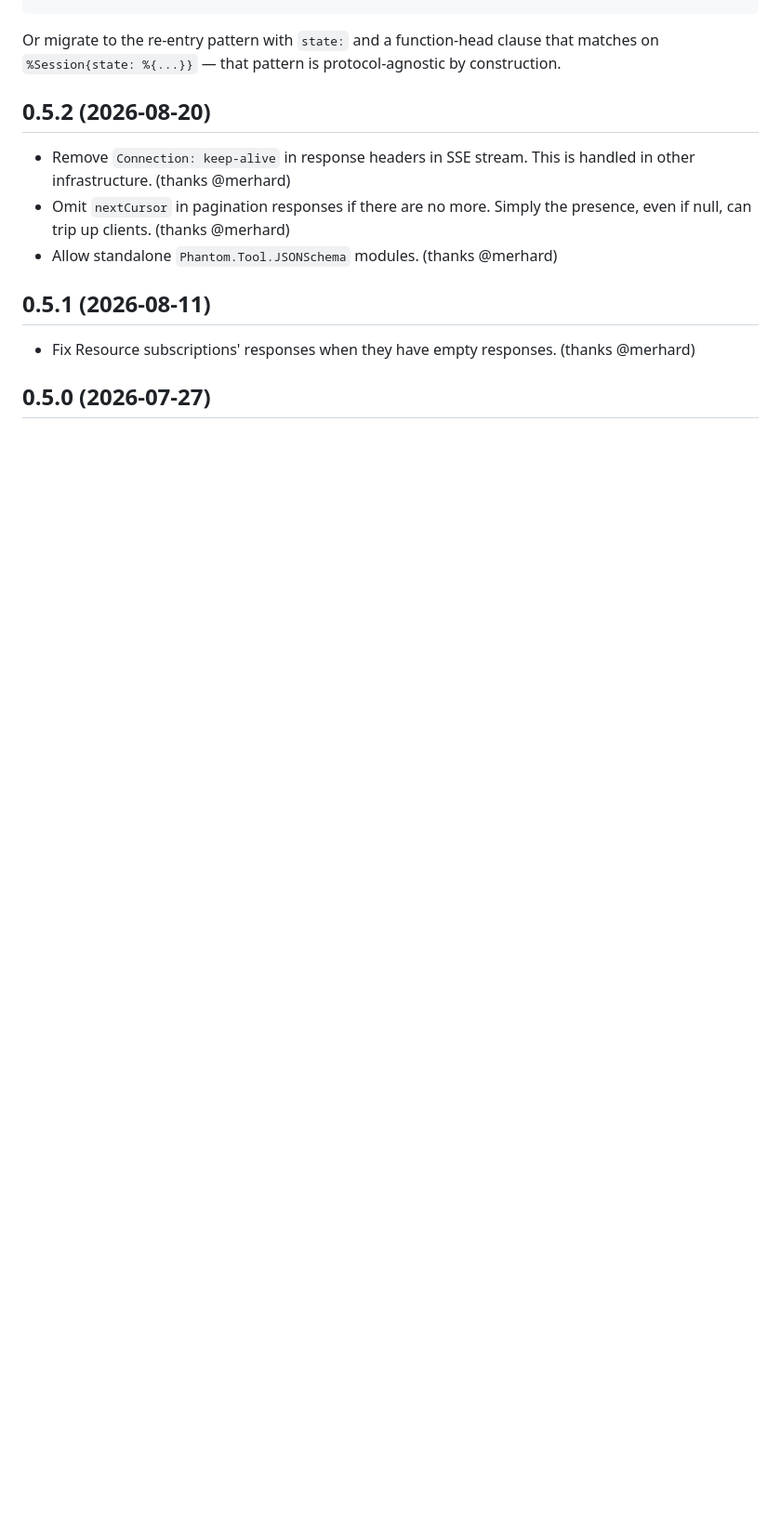
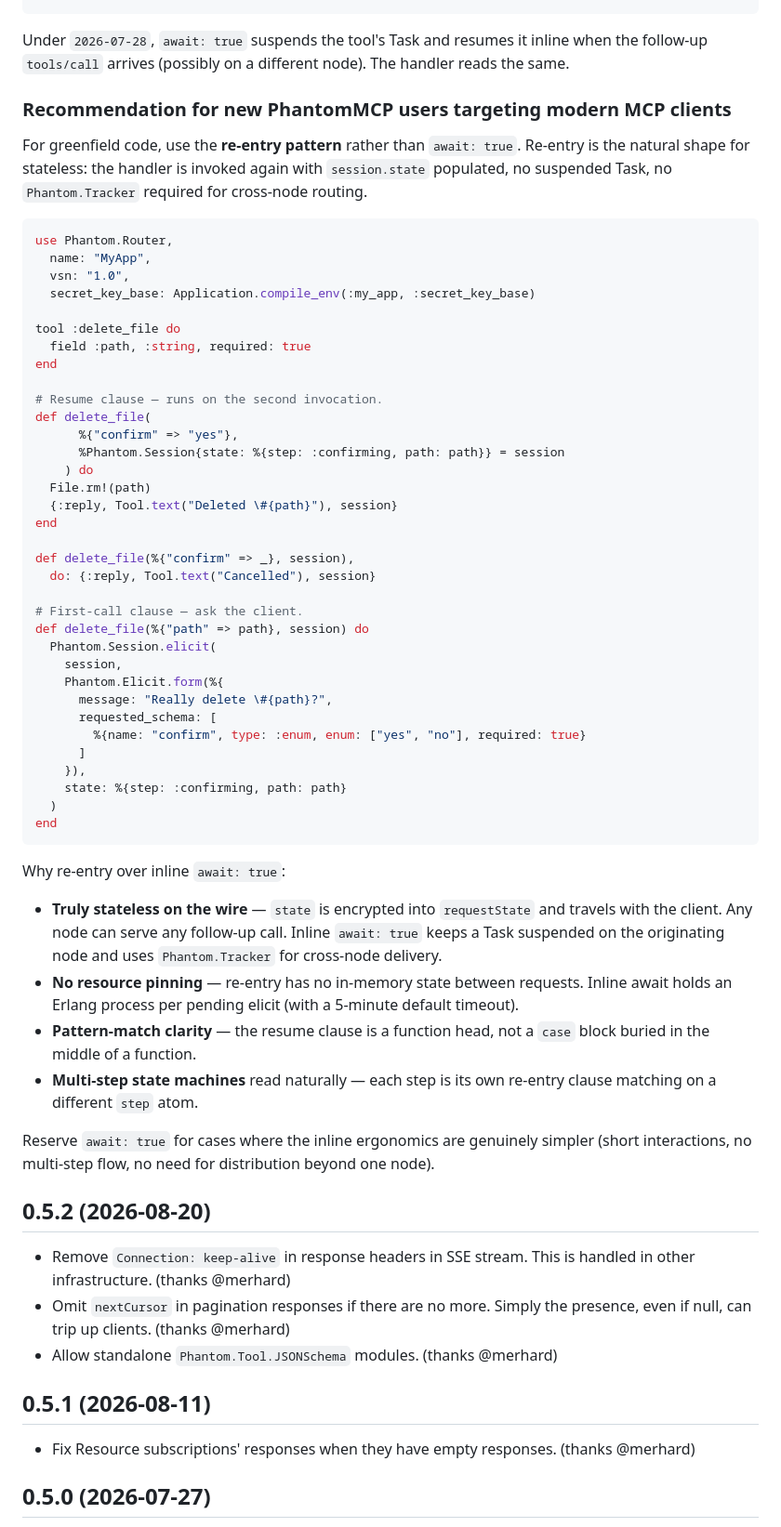
Before and after one commit to dbernheisel/phantom_mcp, a Markdown page: CHANGELOG.md, the part around one of its changes. Shown at 93% size. Drawn GitHub-style; blank space fills up the shorter version.

````diff
--- a/CHANGELOG.md
+++ b/CHANGELOG.md
@@ -74,9 +91,71 @@ explicitly:
 {:ok, response} = Session.elicit(session, elicit, await: true)
 ```
 
-Or migrate to the re-entry pattern with `state:` and a function-head clause
-that matches on `%Session{state: %{...}}` — that pattern is protocol-agnostic
-by construction.
+Under `2026-07-28`, `await: true` suspends the tool's Task and resumes it
+inline when the follow-up `tools/call` arrives (possibly on a different
+node). The handler reads the same.
+
+### Recommendation for new PhantomMCP users targeting modern MCP clients
+
+For greenfield code, use the **re-entry pattern** rather than `await: true`.
+Re-entry is the natural shape for stateless: the handler is invoked again
+with `session.state` populated, no suspended Task, no `Phantom.Tracker`
+required for cross-node routing.
+
+```elixir
+use Phantom.Router,
+  name: "MyApp",
+  vsn: "1.0",
+  secret_key_base: Application.compile_env(:my_app, :secret_key_base)
+
+tool :delete_file do
+  field :path, :string, required: true
+end
+
+# Resume clause — runs on the second invocation.
+def delete_file(
+      %{"confirm" => "yes"},
+      %Phantom.Session{state: %{step: :confirming, path: path}} = session
+    ) do
+  File.rm!(path)
+  {:reply, Tool.text("Deleted \#{path}"), session}
+end
+
+def delete_file(%{"confirm" => _}, session),
+  do: {:reply, Tool.text("Cancelled"), session}
+
+# First-call clause — ask the client.
+def delete_file(%{"path" => path}, session) do
+  Phantom.Session.elicit(
+    session,
+    Phantom.Elicit.form(%{
+      message: "Really delete \#{path}?",
+      requested_schema: [
+        %{name: "confirm", type: :enum, enum: ["yes", "no"], required: true}
+      ]
+    }),
+    state: %{step: :confirming, path: path}
+  )
+end
+```
+
+Why re-entry over inline `await: true`:
+
+- **Truly stateless on the wire** — `state` is encrypted into `requestState`
+  and travels with the client. Any node can serve any follow-up call.
+  Inline `await: true` keeps a Task suspended on the originating node and
+  uses `Phantom.Tracker` for cross-node delivery.
+- **No resource pinning** — re-entry has no in-memory state between
+  requests. Inline await holds an Erlang process per pending elicit (with
+  a 5-minute default timeout).
+- **Pattern-match clarity** — the resume clause is a function head, not a
+  `case` block buried in the middle of a function.
+- **Multi-step state machines** read naturally — each step is its own
+  re-entry clause matching on a different `step` atom.
+
+Reserve `await: true` for cases where the inline ergonomics are
+genuinely simpler (short interactions, no multi-step flow, no need for
+distribution beyond one node).
 
 ## 0.5.2 (2026-08-20)
 
````
Also changed, not shown: other parts of CHANGELOG.md (+38 -21 lines).
